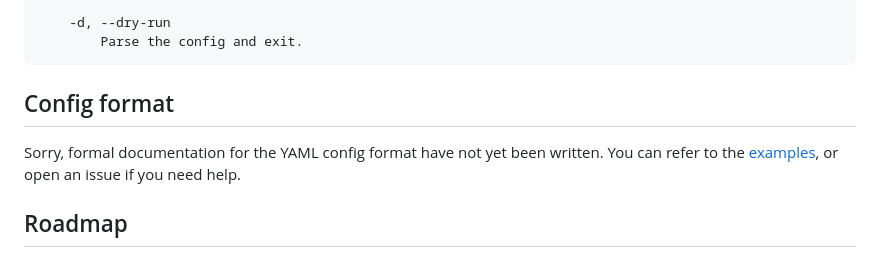
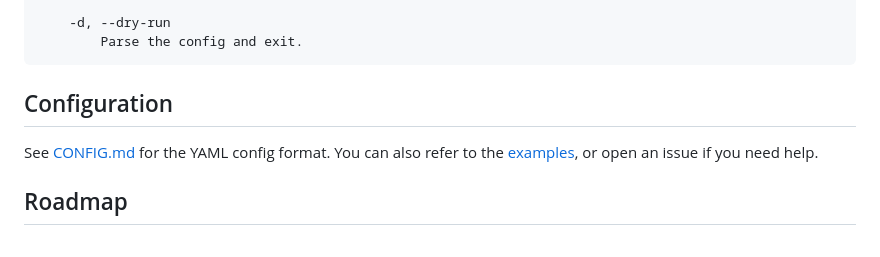
Before and after one commit to cfal/shoes, a Markdown page: README.md, the part around the change. Rendered like a GitHub page.

Commit message:
README.md: point to CONFIG.md

````diff
--- a/README.md
+++ b/README.md
@@ -118,9 +118,9 @@ OPTIONS:
         Parse the config and exit.
 ```
 
-## Config format
+## Configuration
 
-Sorry, formal documentation for the YAML config format have not yet been written. You can refer to the [examples](./examples), or open an issue if you need help.
+See [CONFIG.md](./CONFIG.md) for the YAML config format. You can also refer to the [examples](./examples), or open an issue if you need help.
 
 ## Roadmap
 
````
